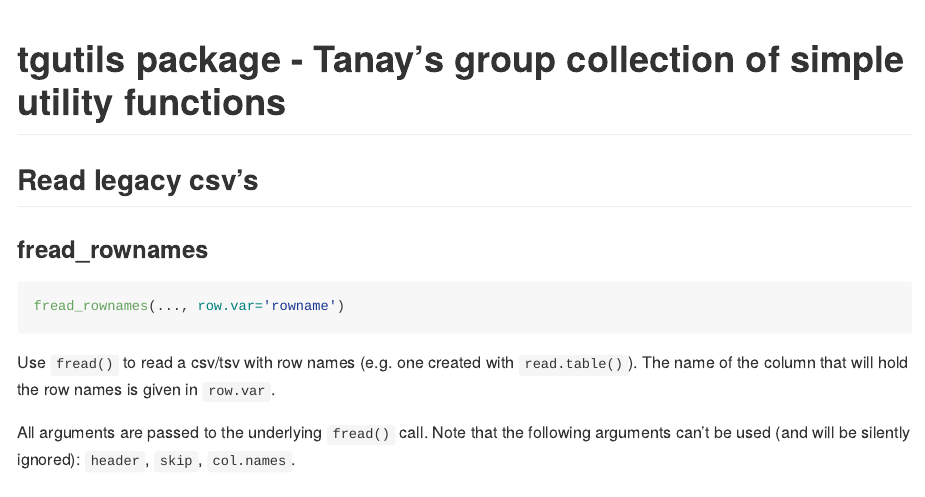
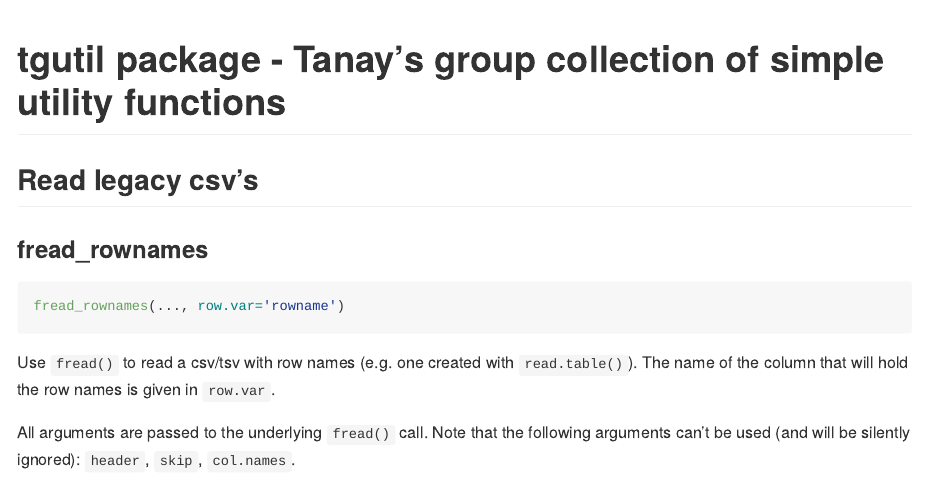
Before and after one commit to tanaylab/tgutil, an R Markdown document (README.Rmd): the page in a window 1100 px wide, from its top. The pictures show the output file README.md that the author committed with the source, drawn offline in the style of GitHub; badge pictures from the web are left out.

Commit message:
modified markdown

```diff
--- a/README.Rmd
+++ b/README.Rmd
@@ -15,7 +15,7 @@ knitr::opts_chunk$set(
   [![Travis build status](https://travis-ci.com/tanaylab/tgutil.svg?branch=master)](https://travis-ci.org/tanaylab/tgutil)
   <!-- badges: end -->
 
-# tgutils package - Tanay's group collection of simple utility functions #
+# tgutil package - Tanay's group collection of simple utility functions #
 
 
 ## Read legacy csv's
```
Also changed, not shown: README.md.
